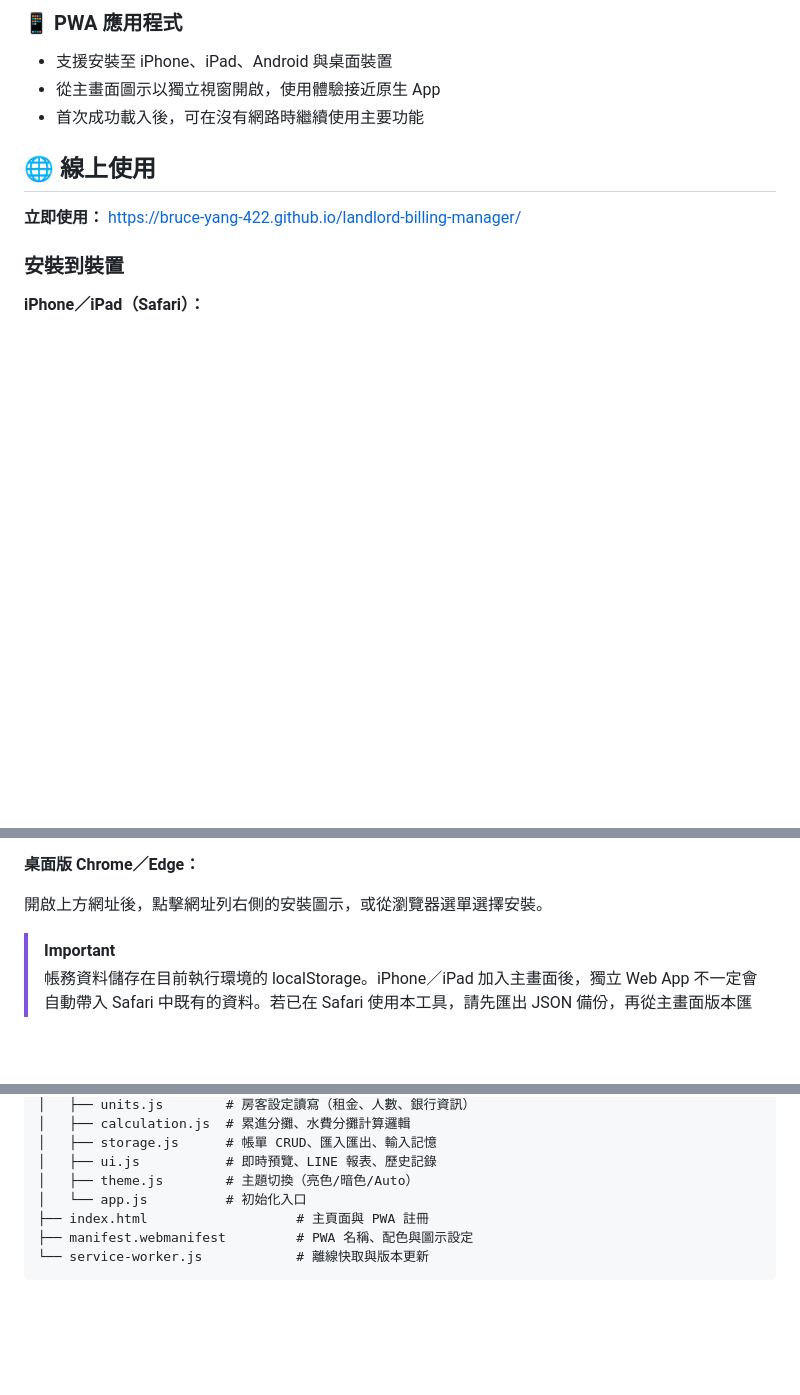
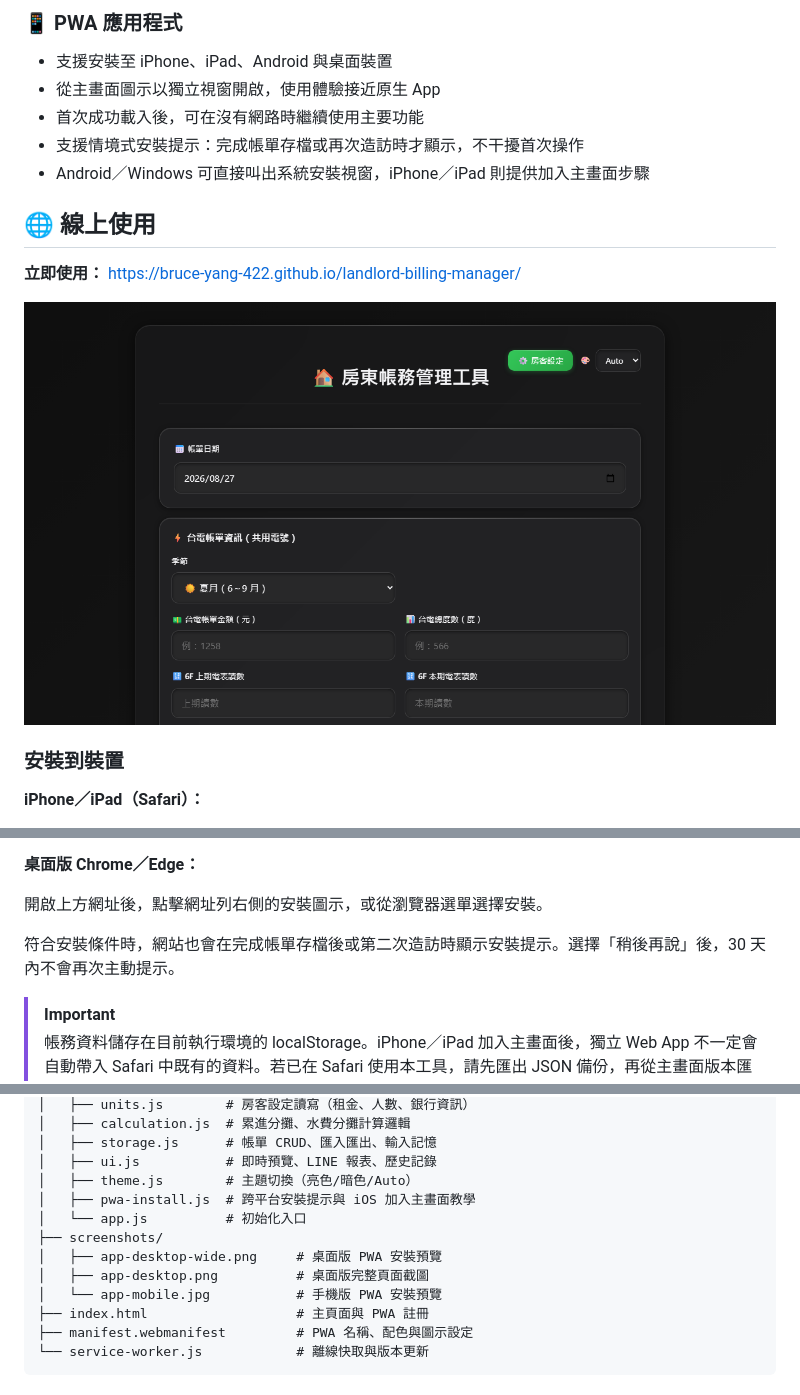
Before and after one commit to bruce-yang-422/landlord-billing-manager, a Markdown page: README.md, 3 parts joined by grey strips. Rendered like a GitHub page; pictures changed too: screenshots/app-desktop-wide.png (added); blank space fills up the shorter version.

Commit message:
Add custom PWA install experience

```diff
--- a/README.md
+++ b/README.md
@@ -43,10 +43,14 @@
 - 支援安裝至 iPhone、iPad、Android 與桌面裝置
 - 從主畫面圖示以獨立視窗開啟，使用體驗接近原生 App
 - 首次成功載入後，可在沒有網路時繼續使用主要功能
+- 支援情境式安裝提示：完成帳單存檔或再次造訪時才顯示，不干擾首次操作
+- Android／Windows 可直接叫出系統安裝視窗，iPhone／iPad 則提供加入主畫面步驟
 
 ## 🌐 線上使用
 
 **立即使用：** [https://bruce-yang-422.github.io/landlord-billing-manager/](https://bruce-yang-422.github.io/landlord-billing-manager/)
+
+![房東帳務管理工具桌面版](./screenshots/app-desktop-wide.png)
 
 ### 安裝到裝置
 
@@ -66,6 +70,8 @@
 **桌面版 Chrome／Edge：**
 
 開啟上方網址後，點擊網址列右側的安裝圖示，或從瀏覽器選單選擇安裝。
+
+符合安裝條件時，網站也會在完成帳單存檔後或第二次造訪時顯示安裝提示。選擇「稍後再說」後，30 天內不會再次主動提示。
 
 > [!IMPORTANT]
 > 帳務資料儲存在目前執行環境的 localStorage。iPhone／iPad 加入主畫面後，獨立 Web App 不一定會自動帶入 Safari 中既有的資料。若已在 Safari 使用本工具，請先匯出 JSON 備份，再從主畫面版本匯入。清除瀏覽器網站資料或移除相關網站資料也可能刪除帳務內容，請定期匯出備份。
@@ -152,7 +158,12 @@ landlord-billing-manager/
 │   ├── storage.js      # 帳單 CRUD、匯入匯出、輸入記憶
 │   ├── ui.js           # 即時預覽、LINE 報表、歷史記錄
 │   ├── theme.js        # 主題切換（亮色/暗色/Auto）
+│   ├── pwa-install.js  # 跨平台安裝提示與 iOS 加入主畫面教學
 │   └── app.js          # 初始化入口
+├── screenshots/
+│   ├── app-desktop-wide.png     # 桌面版 PWA 安裝預覽
+│   ├── app-desktop.png          # 桌面版完整頁面截圖
+│   └── app-mobile.jpg           # 手機版 PWA 安裝預覽
 ├── index.html                   # 主頁面與 PWA 註冊
 ├── manifest.webmanifest         # PWA 名稱、配色與圖示設定
 └── service-worker.js            # 離線快取與版本更新
```
Also changed, not shown: screenshots/app-desktop.png (added), screenshots/app-mobile.jpg (added), 6 other files.
